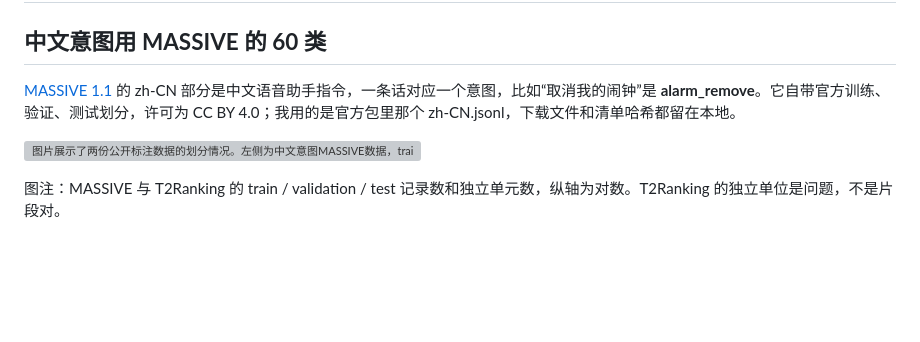
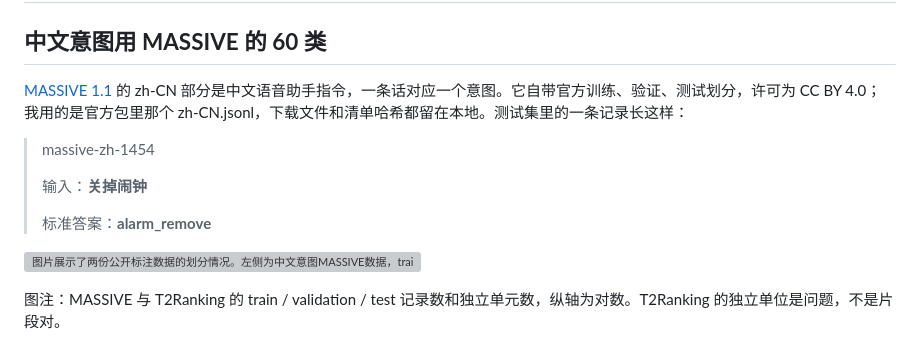
Before and after one commit to Xinyuan-Gao/jev-workbench, a Markdown page: article/JEV-public-benchmark-comparison.md, the part around the change. Drawn GitHub-style; blank space fills up the shorter version; grey boxes are pictures that could not be loaded.

Commit message:
Show the MASSIVE example as a quoted record
The intent example now comes from a real held-out test record
(massive-zh-1454, 关掉闹钟 / alarm_remove) and sits in a blockquote,
matching how the error cases are quoted in the article.

```diff
--- a/article/JEV-public-benchmark-comparison.md
+++ b/article/JEV-public-benchmark-comparison.md
@@ -10,7 +10,13 @@
 
 ## **中文意图用 MASSIVE 的 60 类**
 
-[MASSIVE 1.1](https://github.com/alexa/massive) 的 zh-CN 部分是中文语音助手指令，一条话对应一个意图，比如“取消我的闹钟”是 **alarm_remove**。它自带官方训练、验证、测试划分，许可为 CC BY 4.0；我用的是官方包里那个 zh-CN.jsonl，下载文件和清单哈希都留在本地。
+[MASSIVE 1.1](https://github.com/alexa/massive) 的 zh-CN 部分是中文语音助手指令，一条话对应一个意图。它自带官方训练、验证、测试划分，许可为 CC BY 4.0；我用的是官方包里那个 zh-CN.jsonl，下载文件和清单哈希都留在本地。测试集里的一条记录长这样：
+
+> massive-zh-1454
+>
+> 输入：**关掉闹钟**
+>
+> 标准答案：**alarm_remove**
 
 ![图片展示了两份公开标注数据的划分情况。左侧为中文意图MASSIVE数据，train、validation、test记录数分别为10,684、1,958、558，独立单元数均为10,684、1,958、558。右侧为问题 - 片段T2Ranking数据，train、validation、test记录数分别为4,030、671、674，独立单元数分别为1,200、200、200。图片与上下文紧密相关，直观呈现了两份数据在不同划分阶段的数量情况。](https://feishu.cn/file/Fij4bLxiVoe5BJxB93Rc9Rrmnyf)
 
```
Also changed, not shown: 1 other file.
